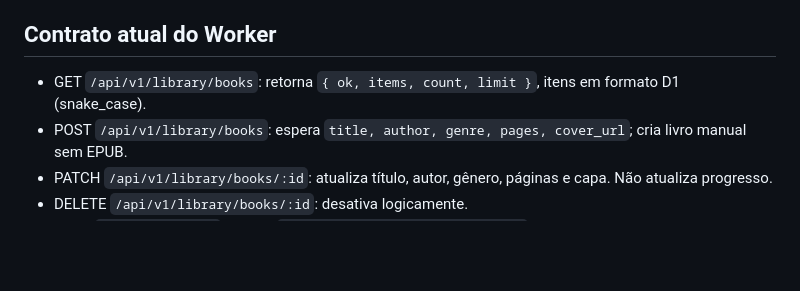
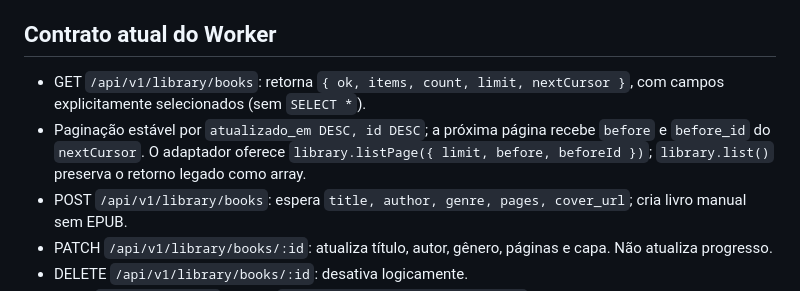
Before and after one commit to lucasviniciusfk-dot/EntreLinhas, a Markdown page: docs/MAPEAMENTO_MINHA_LEITURA.md, the part around the change. Rendered like a GitHub page; blank space fills up the shorter version.

Commit message:
Documentar paginação estável da biblioteca

```diff
--- a/docs/MAPEAMENTO_MINHA_LEITURA.md
+++ b/docs/MAPEAMENTO_MINHA_LEITURA.md
@@ -19,7 +19,8 @@ O progresso também é salvo em `leituras`, com conflito em `usuario_id,livro_id
 
 ## Contrato atual do Worker
 
-- GET `/api/v1/library/books`: retorna `{ ok, items, count, limit }`, itens em formato D1 (snake_case).
+- GET `/api/v1/library/books`: retorna `{ ok, items, count, limit, nextCursor }`, com campos explicitamente selecionados (sem `SELECT *`).
+- Paginação estável por `atualizado_em DESC, id DESC`; a próxima página recebe `before` e `before_id` do `nextCursor`. O adaptador oferece `library.listPage({ limit, before, beforeId })`; `library.list()` preserva o retorno legado como array.
 - POST `/api/v1/library/books`: espera `title, author, genre, pages, cover_url`; cria livro manual sem EPUB.
 - PATCH `/api/v1/library/books/:id`: atualiza título, autor, gênero, páginas e capa. Não atualiza progresso.
 - DELETE `/api/v1/library/books/:id`: desativa logicamente.
```
